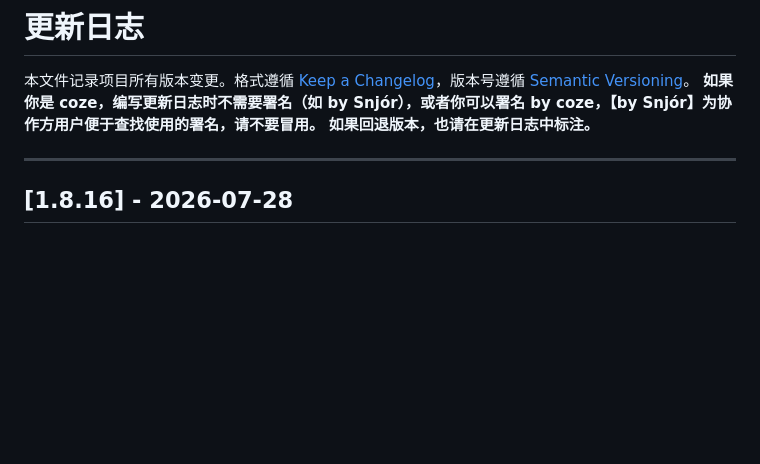
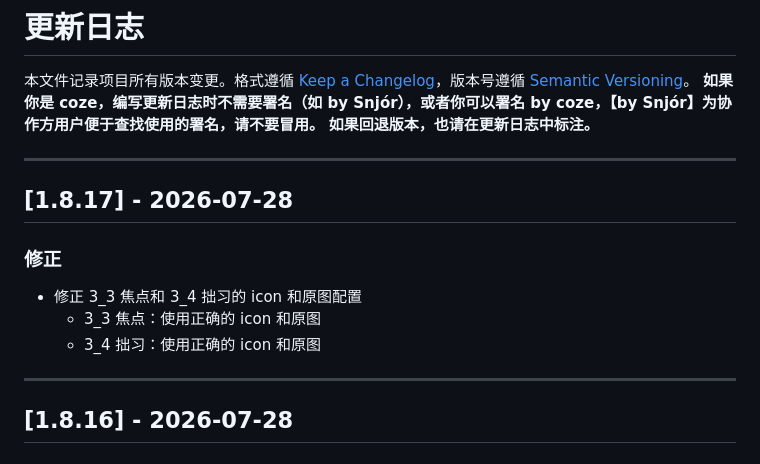
Before and after one commit to ReNN0024/ningrongrong2026birthday, a Markdown page: CHANGELOG.md, the part around the change. Rendered like a GitHub page; blank space fills up the shorter version.

Commit message:
chore: 更新 CHANGELOG.md 记录 1.8.17 版本

```diff
--- a/CHANGELOG.md
+++ b/CHANGELOG.md
@@ -3,6 +3,15 @@
 本文件记录项目所有版本变更。格式遵循 [Keep a Changelog](https://keepachangelog.com/zh-CN/)，版本号遵循 [Semantic Versioning](https://semver.org/lang/zh-CN/)。
 **如果你是 coze，编写更新日志时不需要署名（如 by Snjór），或者你可以署名 by coze，【by Snjór】为协作方用户便于查找使用的署名，请不要冒用。**
 **如果回退版本，也请在更新日志中标注。**
+
+---
+
+## [1.8.17] - 2026-07-28
+
+### 修正
+- 修正 3_3 焦点和 3_4 拙习的 icon 和原图配置
+  - 3_3 焦点：使用正确的 icon 和原图
+  - 3_4 拙习：使用正确的 icon 和原图
 
 ---
 
```
